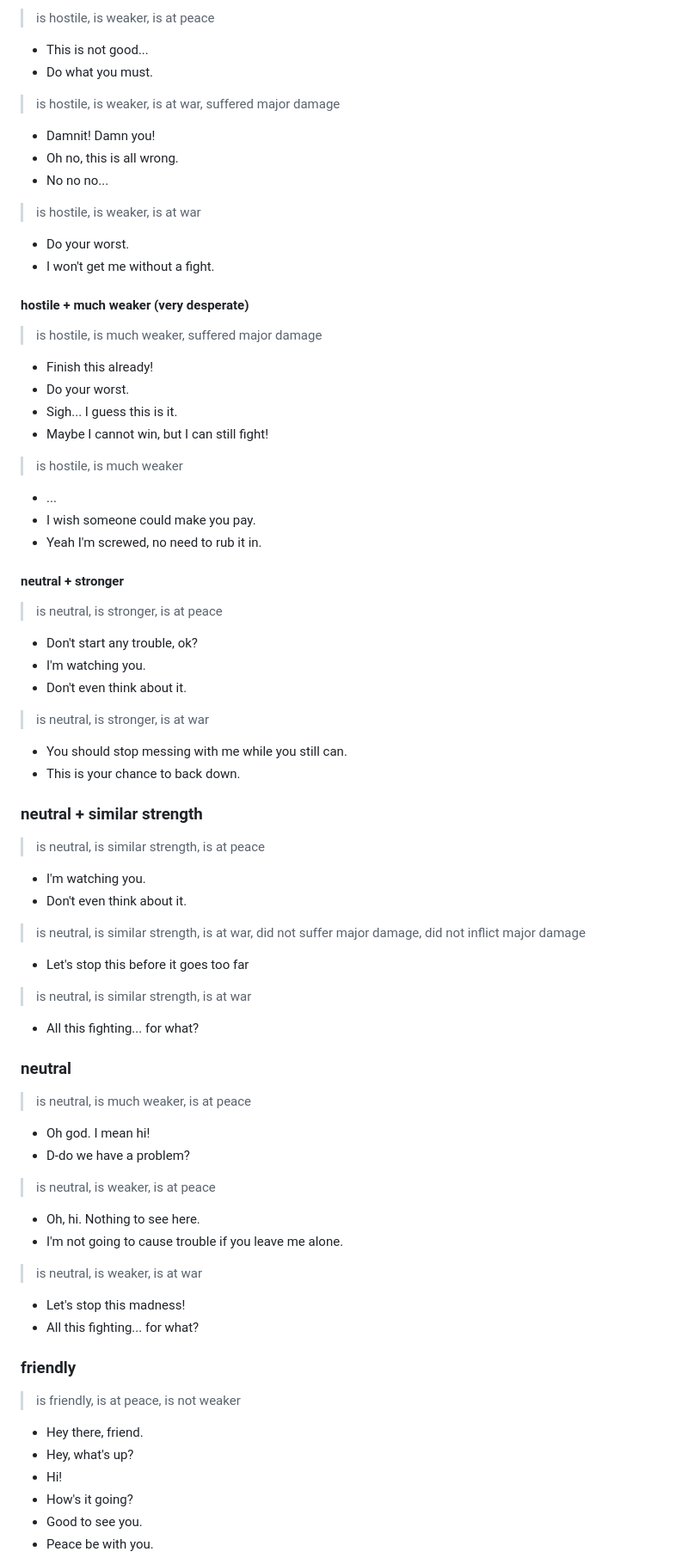
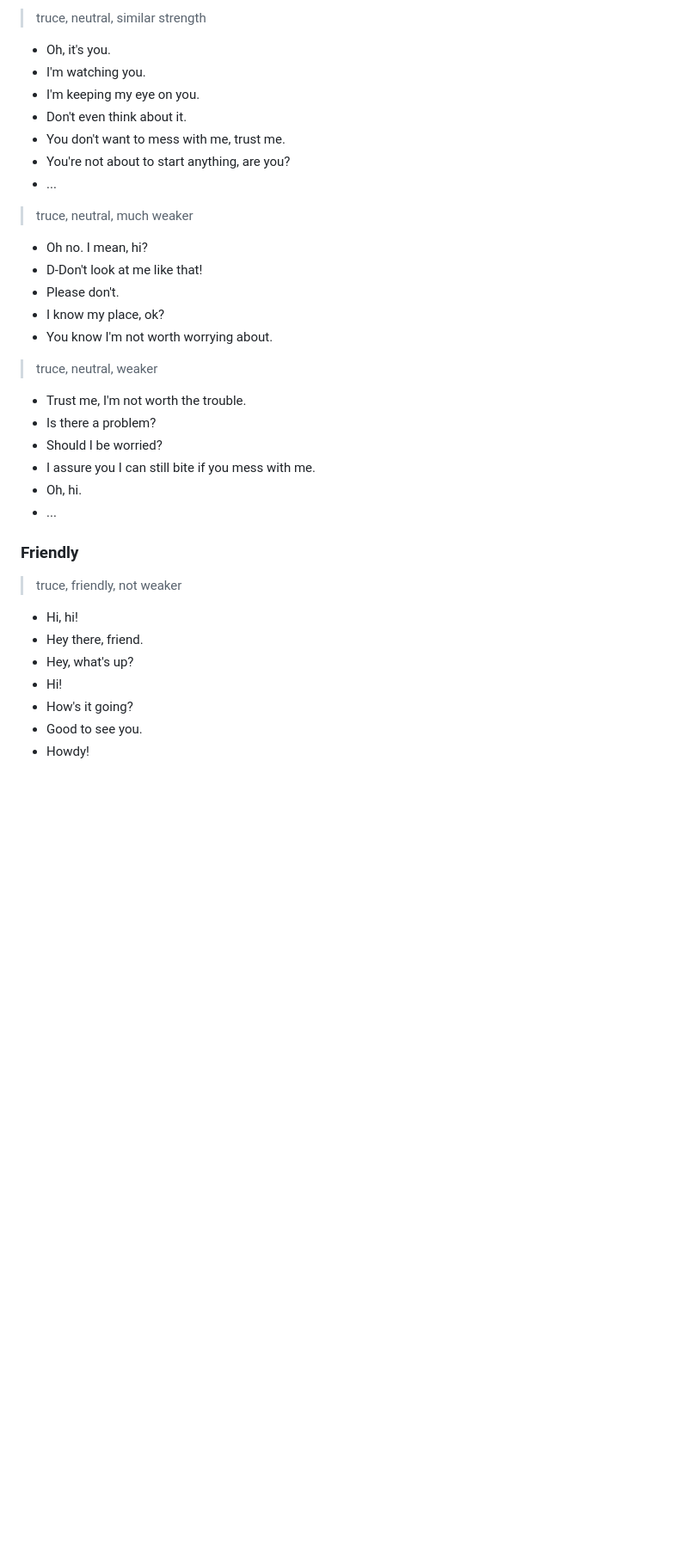
Before and after one commit to michal-bures/konkr_data, a Markdown page: ai-chatter/default.md, the part around one of its changes. Shown at 86% size. Drawn GitHub-style; blank space fills up the shorter version.

```diff
--- a/ai-chatter/default.md
+++ b/ai-chatter/default.md
@@ -320,74 +469,36 @@ konkr.aichatter.v1 *<-- don't remove this line, it's used to indicate the file t
 
-> is hostile, is weaker, is at peace
-- This is not good...
-- Do what you must.
+> truce, neutral, similar strength
+- Oh, it's you.
+- I'm watching you.
+- I'm keeping my eye on you.
+- Don't even think about it.
+- You don't want to mess with me, trust me.
+- You're not about to start anything, are you?
+- ...
 
-> is hostile, is weaker, is at war, suffered major damage
-- Damnit! Damn you!
-- Oh no, this is all wrong.
-- No no no...
+> truce, neutral, much weaker
+- Oh no. I mean, hi?
+- D-Don't look at me like that!
+- Please don't.
+- I know my place, ok?
+- You know I'm not worth worrying about.
 
-> is hostile, is weaker, is at war
-- Do your worst.
-- I won't get me without a fight.
-
-#### hostile + much weaker (very desperate)
-
-> is hostile, is much weaker, suffered major damage
-- Finish this already!
-- Do your worst.
-- Sigh... I guess this is it.
-- Maybe I cannot win, but I can still fight!
-
-> is hostile, is much weaker
+> truce, neutral, weaker
+- Trust me, I'm not worth the trouble.
+- Is there a problem?
+- Should I be worried?
+- I assure you I can still bite if you mess with me.
+- Oh, hi.
 - ...
-- I wish someone could make you pay.
-- Yeah I'm screwed, no need to rub it in.
-
-#### neutral + stronger
-
-> is neutral, is stronger, is at peace
-- Don't start any trouble, ok?
-- I'm watching you.
-- Don't even think about it.
-
-> is neutral, is stronger, is at war
-- You should stop messing with me while you still can.
-- This is your chance to back down.
-
-### neutral + similar strength
-
-> is neutral, is similar strength, is at peace
-- I'm watching you.
-- Don't even think about it.
-
-> is neutral, is similar strength, is at war, did not suffer major damage, did not inflict major damage
-- Let's stop this before it goes too far
-
-> is neutral, is similar strength, is at war
-- All this fighting... for what?
-
-### neutral
-
-> is neutral, is much weaker, is at peace
-- Oh god. I mean hi!
-- D-do we have a problem?
-
-> is neutral, is weaker, is at peace
-- Oh, hi. Nothing to see here.
-- I'm not going to cause trouble if you leave me alone.
-
-> is neutral, is weaker, is at war
-- Let's stop this madness!
-- All this fighting... for what?
 
 
-### friendly
-> is friendly, is at peace, is not weaker
+### Friendly
+> truce, friendly, not weaker
+- Hi, hi!
 - Hey there, friend.
 - Hey, what's up?
 - Hi!
 - How's it going?
 - Good to see you.
-- Peace be with you.
+- Howdy!
 
```
Also changed, not shown: other parts of ai-chatter/default.md (+315 -165 lines).
